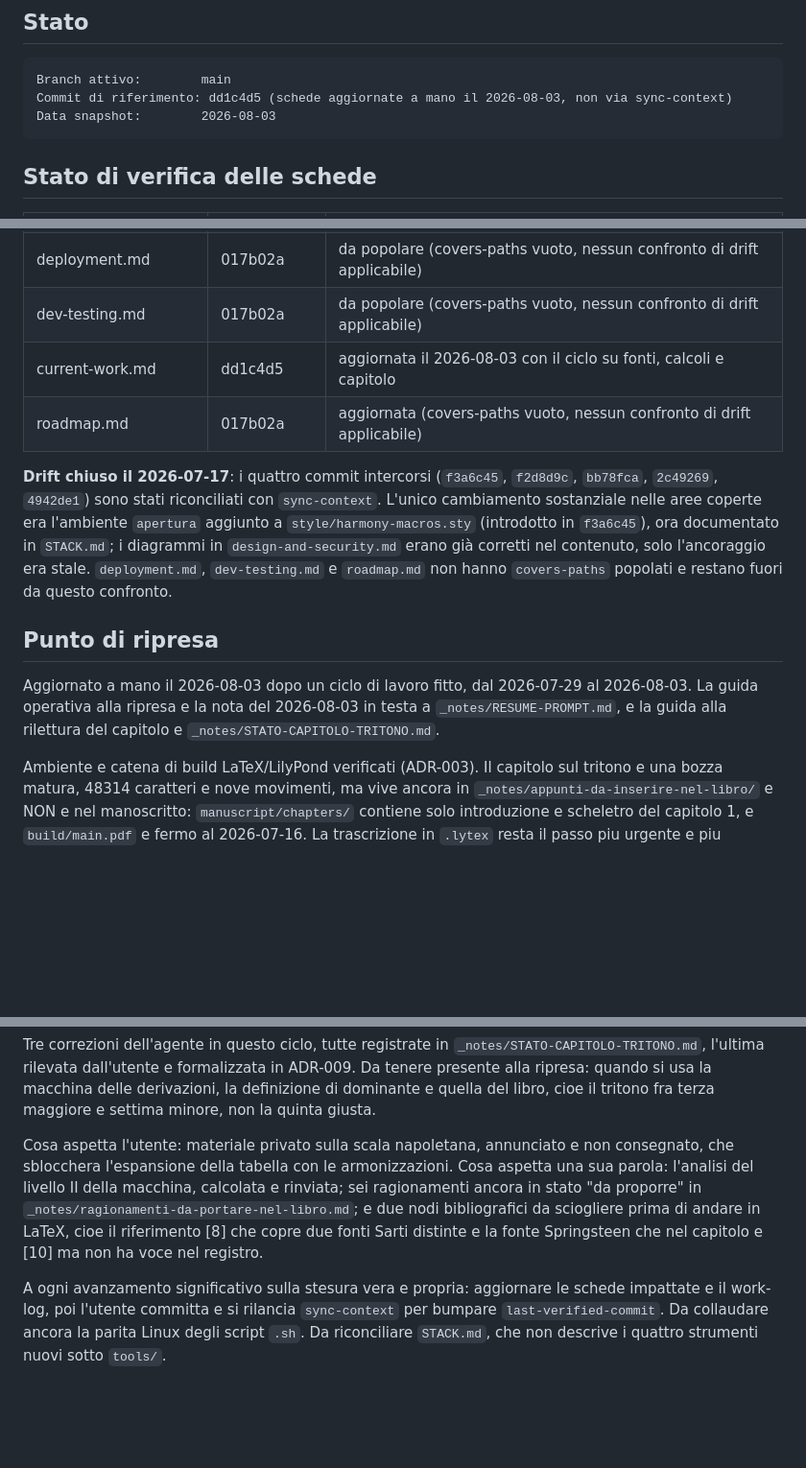
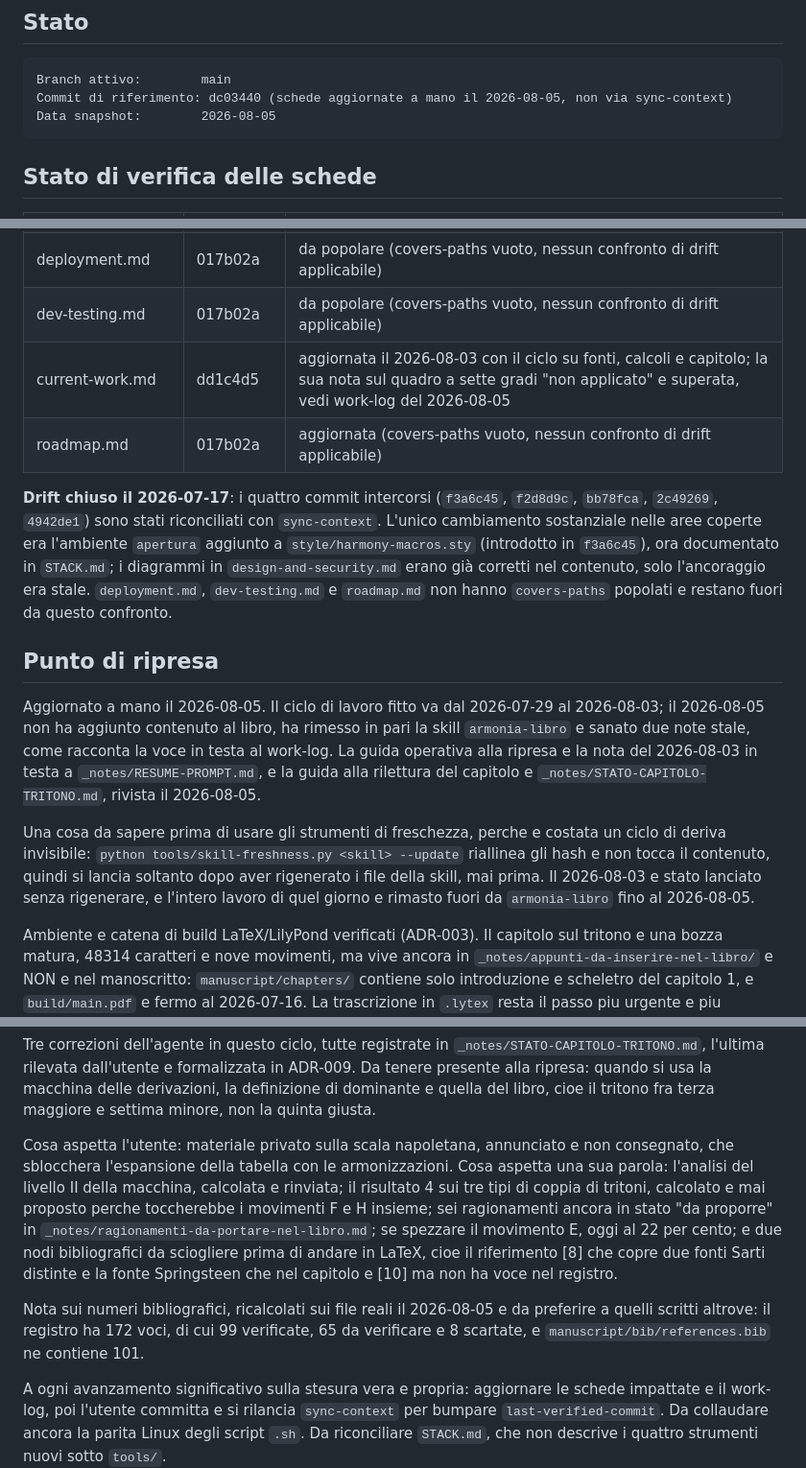
Before and after one commit to alesop95/harmony-book, a Markdown page: .claude/memory/index.md, 3 parts joined by grey strips. Shown at 96% size. GitHub-like rendering; blank space fills up the shorter version.

````diff
--- a/.claude/memory/index.md
+++ b/.claude/memory/index.md
@@ -8,8 +8,8 @@
 
 ```
 Branch attivo:        main
-Commit di riferimento: dd1c4d5 (schede aggiornate a mano il 2026-08-03, non via sync-context)
-Data snapshot:        2026-08-03
+Commit di riferimento: dc03440 (schede aggiornate a mano il 2026-08-05, non via sync-context)
+Data snapshot:        2026-08-05
 ```
 
 ## Stato di verifica delle schede
@@ -20,7 +20,7 @@ Data snapshot:        2026-08-03
 | design-and-security.md | 4942de1 | diagrammi registrati e riconciliati; paradigmi da popolare |
 | deployment.md | 017b02a | da popolare (covers-paths vuoto, nessun confronto di drift applicabile) |
 | dev-testing.md | 017b02a | da popolare (covers-paths vuoto, nessun confronto di drift applicabile) |
-| current-work.md | dd1c4d5 | aggiornata il 2026-08-03 con il ciclo su fonti, calcoli e capitolo |
+| current-work.md | dd1c4d5 | aggiornata il 2026-08-03 con il ciclo su fonti, calcoli e capitolo; la sua nota sul quadro a sette gradi "non applicato" e superata, vedi work-log del 2026-08-05 |
 | roadmap.md | 017b02a | aggiornata (covers-paths vuoto, nessun confronto di drift applicabile) |
 
 **Drift chiuso il 2026-07-17**: i quattro commit intercorsi (`f3a6c45`, `f2d8d9c`, `bb78fca`,
@@ -32,9 +32,17 @@ corretti nel contenuto, solo l'ancoraggio era stale. `deployment.md`, `dev-testi
 
 ## Punto di ripresa
 
-Aggiornato a mano il 2026-08-03 dopo un ciclo di lavoro fitto, dal 2026-07-29 al 2026-08-03. La
-guida operativa alla ripresa e la nota del 2026-08-03 in testa a `_notes/RESUME-PROMPT.md`, e la
-guida alla rilettura del capitolo e `_notes/STATO-CAPITOLO-TRITONO.md`.
+Aggiornato a mano il 2026-08-05. Il ciclo di lavoro fitto va dal 2026-07-29 al 2026-08-03; il
+2026-08-05 non ha aggiunto contenuto al libro, ha rimesso in pari la skill `armonia-libro` e sanato
+due note stale, come racconta la voce in testa al work-log. La guida operativa alla ripresa e la nota
+del 2026-08-03 in testa a `_notes/RESUME-PROMPT.md`, e la guida alla rilettura del capitolo e
+`_notes/STATO-CAPITOLO-TRITONO.md`, rivista il 2026-08-05.
+
+Una cosa da sapere prima di usare gli strumenti di freschezza, perche e costata un ciclo di deriva
+invisibile: `python tools/skill-freshness.py <skill> --update` riallinea gli hash e non tocca il
+contenuto, quindi si lancia soltanto dopo aver rigenerato i file della skill, mai prima. Il 2026-08-03
+e stato lanciato senza rigenerare, e l'intero lavoro di quel giorno e rimasto fuori da `armonia-libro`
+fino al 2026-08-05.
 
 Ambiente e catena di build LaTeX/LilyPond verificati (ADR-003). Il capitolo sul tritono e una bozza
 matura, 48314 caratteri e nove movimenti, ma vive ancora in `_notes/appunti-da-inserire-nel-libro/` e
@@ -67,10 +75,16 @@ terza maggiore e settima minore, non la quinta giusta.
 
 Cosa aspetta l'utente: materiale privato sulla scala napoletana, annunciato e non consegnato, che
 sblocchera l'espansione della tabella con le armonizzazioni. Cosa aspetta una sua parola: l'analisi
-del livello II della macchina, calcolata e rinviata; sei ragionamenti ancora in stato "da proporre" in
-`_notes/ragionamenti-da-portare-nel-libro.md`; e due nodi bibliografici da sciogliere prima di andare
-in LaTeX, cioe il riferimento [8] che copre due fonti Sarti distinte e la fonte Springsteen che nel
-capitolo e [10] ma non ha voce nel registro.
+del livello II della macchina, calcolata e rinviata; il risultato 4 sui tre tipi di coppia di
+tritoni, calcolato e mai proposto perche toccherebbe i movimenti F e H insieme; sei ragionamenti
+ancora in stato "da proporre" in `_notes/ragionamenti-da-portare-nel-libro.md`; se spezzare il
+movimento E, oggi al 22 per cento; e due nodi bibliografici da sciogliere prima di andare in LaTeX,
+cioe il riferimento [8] che copre due fonti Sarti distinte e la fonte Springsteen che nel capitolo e
+[10] ma non ha voce nel registro.
+
+Nota sui numeri bibliografici, ricalcolati sui file reali il 2026-08-05 e da preferire a quelli
+scritti altrove: il registro ha 172 voci, di cui 99 verificate, 65 da verificare e 8 scartate, e
+`manuscript/bib/references.bib` ne contiene 101.
 
 A ogni avanzamento significativo sulla stesura vera e propria: aggiornare le schede impattate e il
 work-log, poi l'utente committa e si rilancia `sync-context` per bumpare `last-verified-commit`. Da
````
Also changed, not shown: .claude/memory/progress.md (+61 -0 lines).
